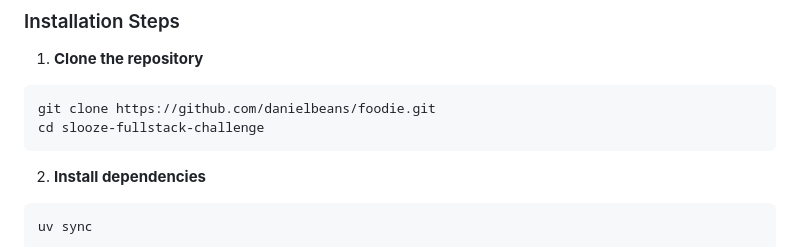
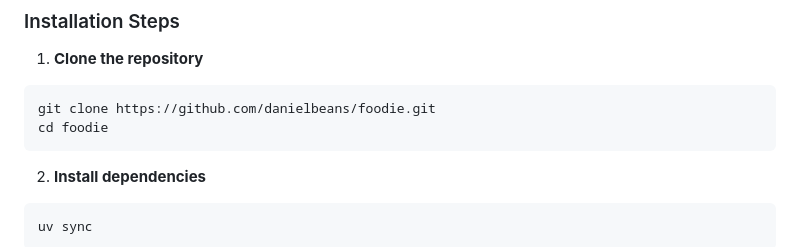
Before and after one commit to danielbeans/foodie, a Markdown page: README.md, the part around the change. GitHub-like rendering.

Commit message:
Fix directory name in clone instructions

````diff
--- a/README.md
+++ b/README.md
@@ -44,7 +44,7 @@ The application implements a comprehensive RBAC system with three roles:
 
 ```bash
 git clone https://github.com/danielbeans/foodie.git
-cd slooze-fullstack-challenge
+cd foodie
 ```
 
 2. **Install dependencies**
````
